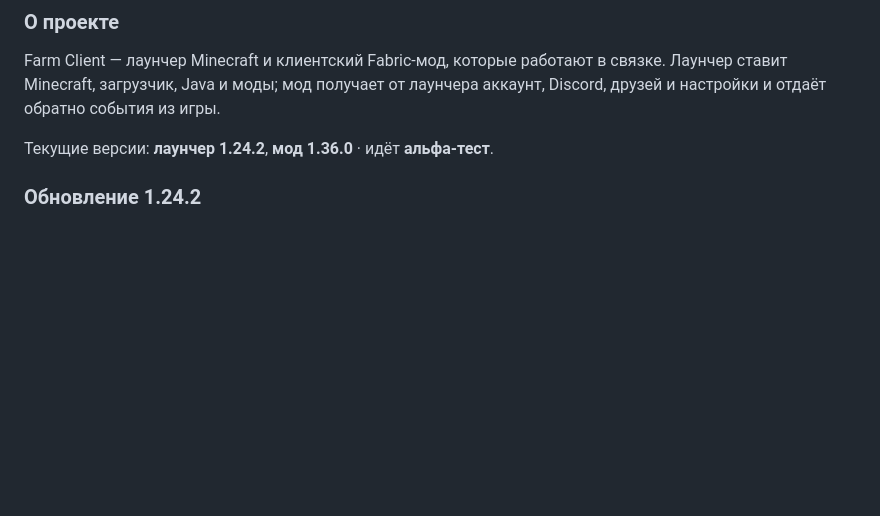
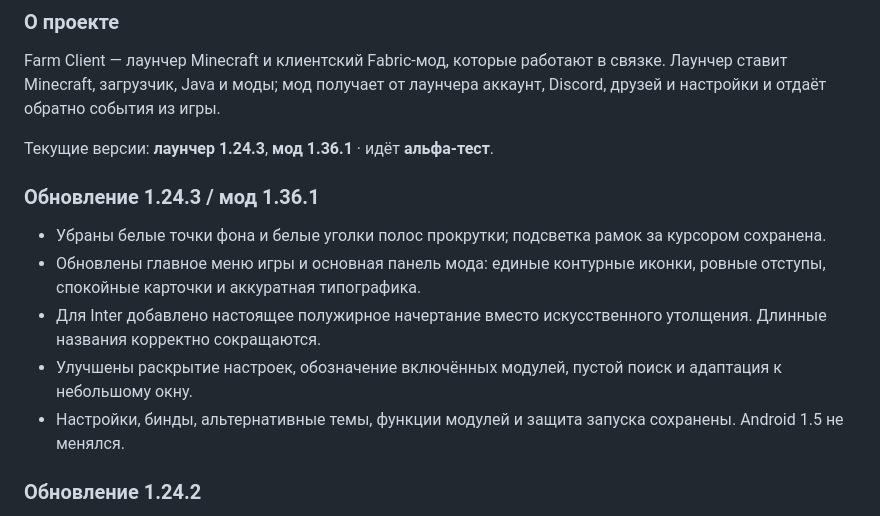
Before and after one commit to R2D27829/Farm-Client, a Markdown page: README.md, the part around the change. Rendered like a GitHub page; blank space fills up the shorter version.

Commit message:
Launcher 1.24.3 / mod 1.36.1: refined mod interface and dot-free launcher

```diff
--- a/README.md
+++ b/README.md
@@ -26,7 +26,14 @@
 ### О проекте
 Farm Client — лаунчер Minecraft и клиентский Fabric-мод, которые работают в связке. Лаунчер ставит Minecraft, загрузчик, Java и моды; мод получает от лаунчера аккаунт, Discord, друзей и настройки и отдаёт обратно события из игры.
 
-Текущие версии: **лаунчер 1.24.2**, **мод 1.36.0** · идёт **альфа-тест**.
+Текущие версии: **лаунчер 1.24.3**, **мод 1.36.1** · идёт **альфа-тест**.
+
+### Обновление 1.24.3 / мод 1.36.1
+- Убраны белые точки фона и белые уголки полос прокрутки; подсветка рамок за курсором сохранена.
+- Обновлены главное меню игры и основная панель мода: единые контурные иконки, ровные отступы, спокойные карточки и аккуратная типографика.
+- Для Inter добавлено настоящее полужирное начертание вместо искусственного утолщения. Длинные названия корректно сокращаются.
+- Улучшены раскрытие настроек, обозначение включённых модулей, пустой поиск и адаптация к небольшому окну.
+- Настройки, бинды, альтернативные темы, функции модулей и защита запуска сохранены. Android 1.5 не менялся.
 
 ### Обновление 1.24.2
 - Фон с точками и мягким свечением, как на сайте, во всех разделах стандартной темы.
```
